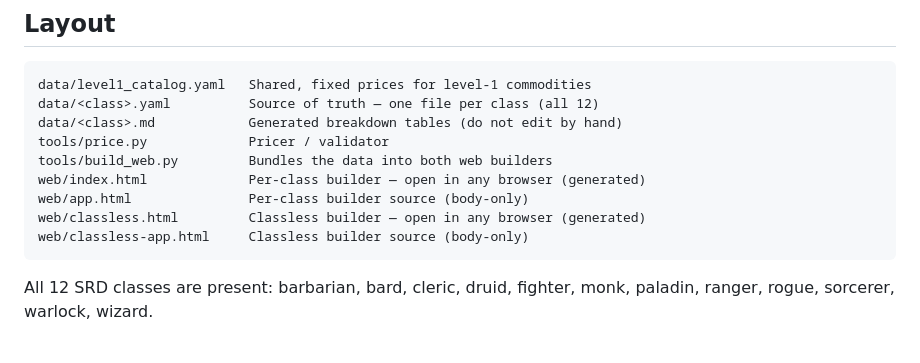
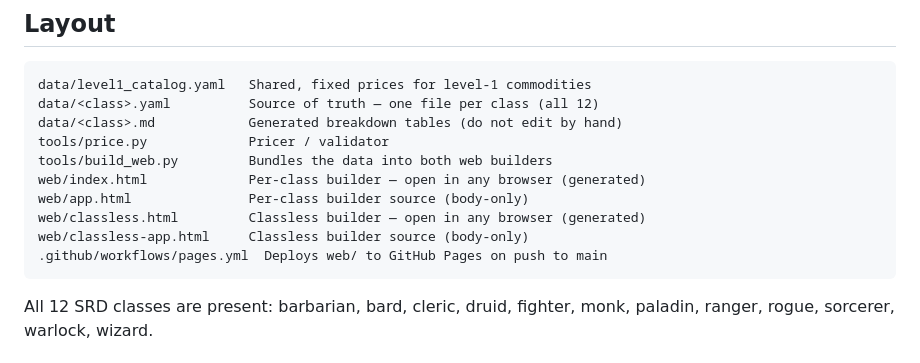
Before and after one commit to CoxBusinessSolutions/Piece-Meal-DnD, a Markdown page: README.md, the part around the change. Drawn GitHub-style.

Commit message:
Docs: list the Pages workflow in the Layout file tree
Add .github/workflows/pages.yml to the README Layout section so the file tree
is exhaustive (the workflow was already described under Hosting).

Co-Authored-By: Claude Opus 4.8 <noreply@anthropic.com>
Claude-Session: https://claude.ai/code/session_01DHrERKV9EfUSCSwb4gx3c9

````diff
--- a/README.md
+++ b/README.md
@@ -118,6 +118,7 @@ web/index.html             Per-class builder — open in any browser (generated)
 web/app.html               Per-class builder source (body-only)
 web/classless.html         Classless builder — open in any browser (generated)
 web/classless-app.html     Classless builder source (body-only)
+.github/workflows/pages.yml  Deploys web/ to GitHub Pages on push to main
 ```
 
 All 12 SRD classes are present: barbarian, bard, cleric, druid, fighter, monk,
````
